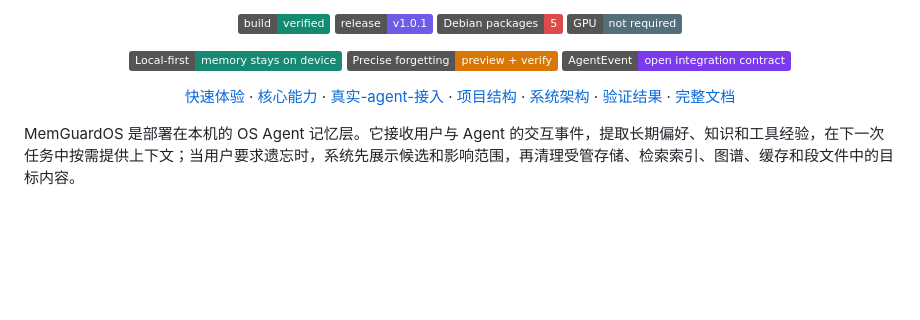
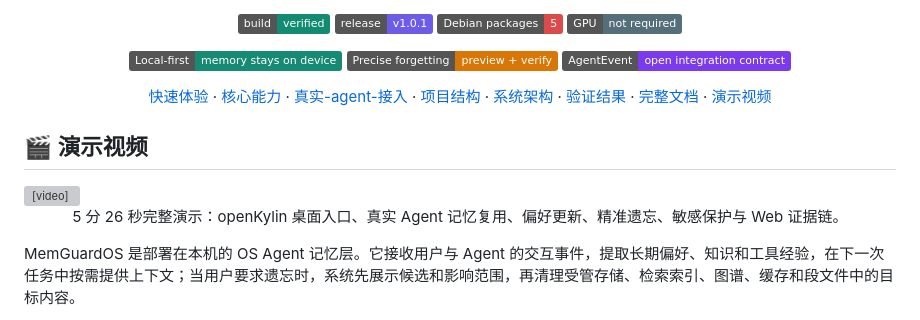
Before and after one commit to Alexd-star/memguardos, a Markdown page: README.md, the part around the change. GitHub-like rendering; badges without logos; blank space fills up the shorter version; grey boxes are pictures that could not be loaded.

Commit message:
docs: publish embedded competition demo video

```diff
--- a/README.md
+++ b/README.md
@@ -18,9 +18,20 @@
   <img src="https://img.shields.io/badge/Local--first-memory%20stays%20on%20device-168A72" alt="Local first"> <img src="https://img.shields.io/badge/Precise%20forgetting-preview%20%2B%20verify-D97706" alt="Precise forgetting"> <img src="https://img.shields.io/badge/AgentEvent-open%20integration%20contract-7C3AED" alt="AgentEvent integration contract">
 </p>
 
-[快速体验](#快速体验) · [核心能力](#核心能力) · [真实-agent-接入](#真实-agent-接入) · [项目结构](#项目结构) · [系统架构](#系统架构) · [验证结果](#验证结果) · [完整文档](#完整文档)
+[快速体验](#快速体验) · [核心能力](#核心能力) · [真实-agent-接入](#真实-agent-接入) · [项目结构](#项目结构) · [系统架构](#系统架构) · [验证结果](#验证结果) · [完整文档](#完整文档) · [演示视频](#演示视频)
 
 </div>
+
+<a id="演示视频"></a>
+
+## 🎬 演示视频
+
+<video controls preload="metadata" poster="docs/assets/branding/demo-video-cover.jpg" width="100%">
+  <source src="MemGuardOS-演示视频-头脑特工队.mp4" type="video/mp4">
+  当前浏览器不支持在线播放，请打开 <a href="MemGuardOS-演示视频-头脑特工队.mp4">MemGuardOS 演示视频</a>。
+</video>
+
+<p align="center">5 分 26 秒完整演示：openKylin 桌面入口、真实 Agent 记忆复用、偏好更新、精准遗忘、敏感保护与 Web 证据链。</p>
 
 MemGuardOS 是部署在本机的 OS Agent 记忆层。它接收用户与 Agent 的交互事件，提取长期偏好、知识和工具经验，在下一次任务中按需提供上下文；当用户要求遗忘时，系统先展示候选和影响范围，再清理受管存储、检索索引、图谱、缓存和段文件中的目标内容。
 
```
Also changed, not shown: docs/assets/branding/demo-video-cover.jpg (added), 1 other file.
